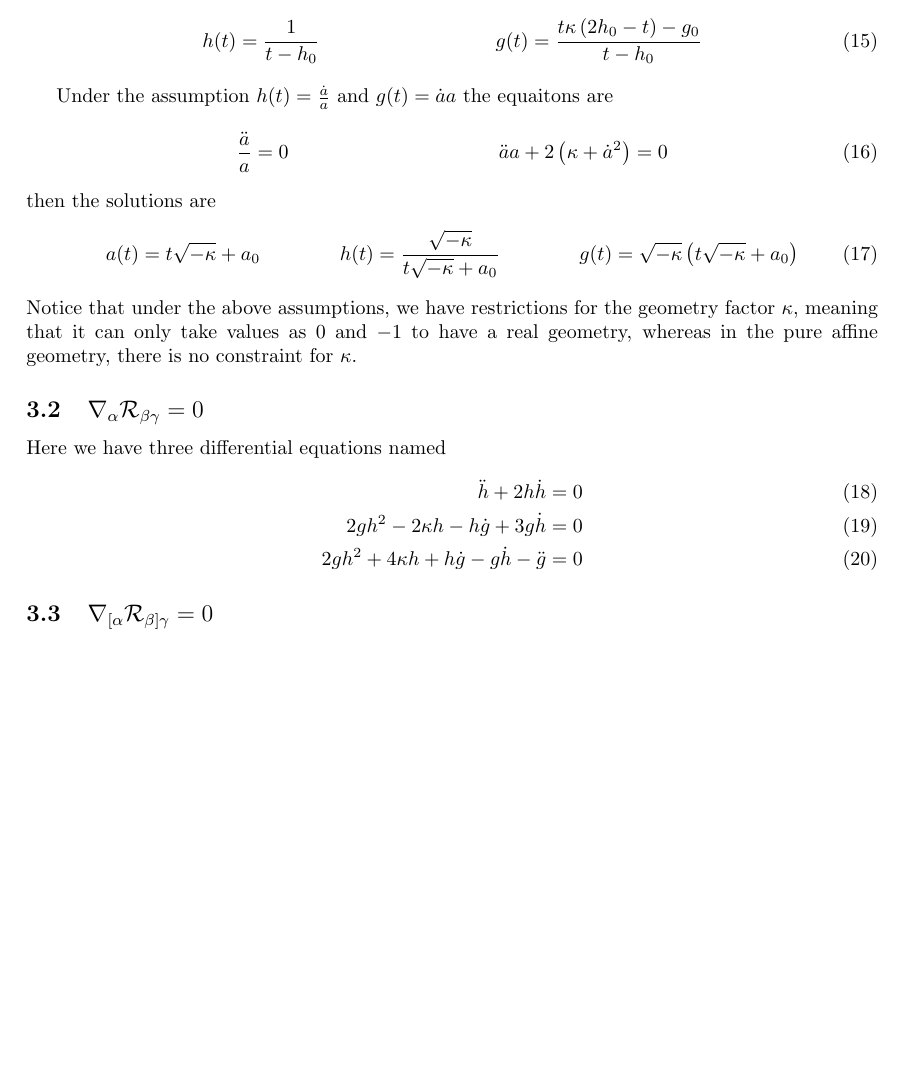
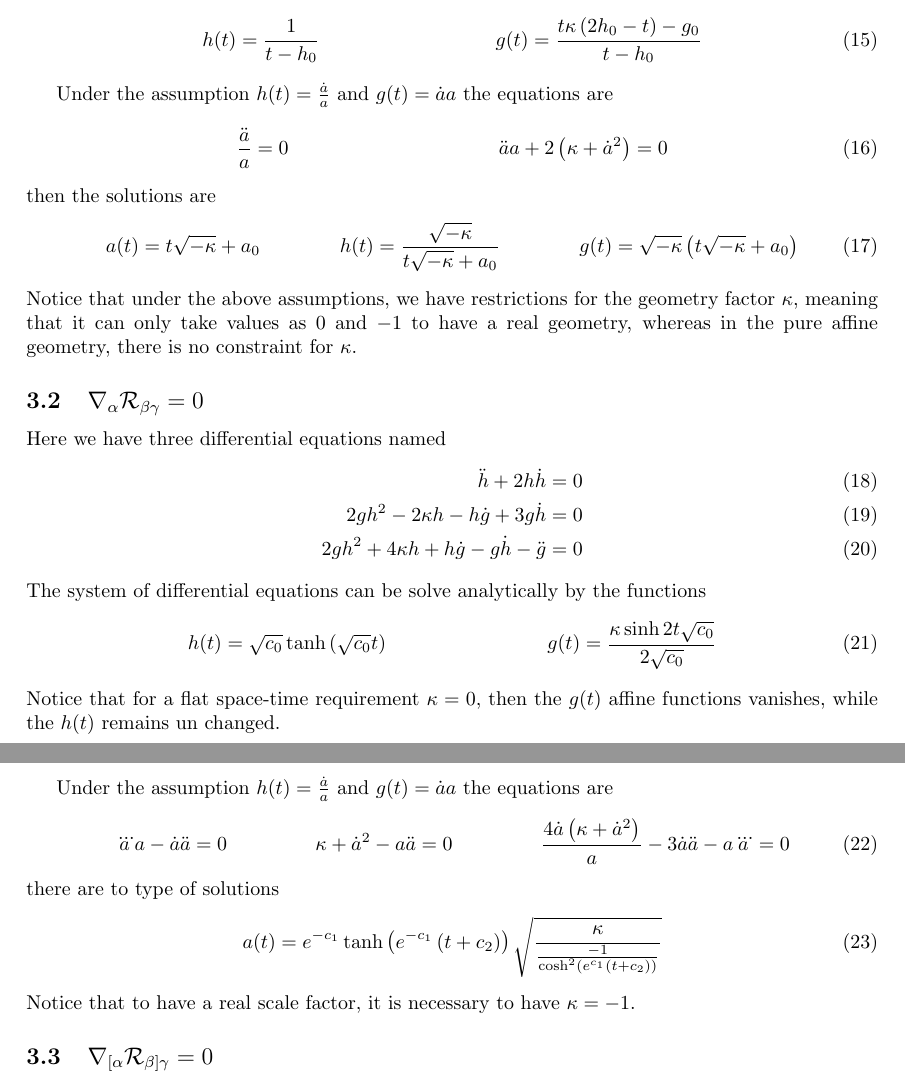
Before and after one commit to JoseiPG1/Affine-Inflation, a LaTeX paper (Affine_Inflation.tex): part of page 4 of 11 before the commit and two parts of pages 4 and 5 of 11 after it, the two joined at a grey line, cut so that both start at the same text, the shorter picture padded with empty space. Compiled offline with pdfLaTeX.

Commit message:
Parallel Ricci solutions

```diff
--- a/Affine_Inflation.tex
+++ b/Affine_Inflation.tex
@@ -221,7 +221,7 @@ The two equations can be solved exactly as
   h(t) & = \frac{1}{t - h_0} & g(t) & =  \frac{t\kappa\left(2h_0 - t\right) - g_0}{t - h_0}
 \end{align}
 
-Under the assumption $h(t) = \frac{\dot{a}}{a}$ and $g(t) = \dot{a}a$ the equaitons are
+Under the assumption $h(t) = \frac{\dot{a}}{a}$ and $g(t) = \dot{a}a$ the equations are
 \begin{align}
   \frac{\ddot{a}}{a} & = 0 & \ddot{a}a + 2\left(\kappa + \dot{a}^2\right) & = 0
 \end{align}
@@ -241,6 +241,21 @@ Here we have three differential equations named
   2gh^2 - 2\kappa h - h\dot{g} + 3g\dot{h} & = 0 \\
   2gh^2 + 4\kappa h + h\dot{g} - g\dot{h} - \ddot{g} & = 0
 \end{align}
+The system of differential equations can be solve analytically by the functions
+\begin{align}
+  h(t) & = \sqrt{c_0}\tanh\left(\sqrt{c_0}t\right) & g(t) & = \frac{\kappa \sinh{2t\sqrt{c_0}}}{2\sqrt{c_0}}
+\end{align}
+Notice that for a flat space-time requirement $\kappa = 0$, then the $g(t)$ affine functions vanishes, while the $h(t)$ remains un changed.
+
+Under the assumption $h(t) = \frac{\dot{a}}{a}$ and $g(t) = \dot{a}a$ the equations are
+\begin{align}
+  \dddot{a}a - \dot{a}\ddot{a} & = 0 & \kappa + \dot{a}^2 - a\ddot{a} & = 0 & \frac{4\dot{a}\left(\kappa + \dot{a}^2\right)}{a} - 3\dot{a}\ddot{a} - a\dddot{a} & = 0
+\end{align}
+there are to type of solutions
+\begin{align}
+  a(t) = e^{-c_1} \tanh\left(e^{-c_1} \left(t + c_2\right)\right)\sqrt{\frac{\kappa}{\frac{-1}{\cosh^2\left({e^{c_1}\left(t + c_2\right)}\right)}}}
+\end{align}
+Notice that to have a real scale factor, it is necessary to have $\kappa = -1$.
 
 \subsection{$\nabla_{[\alpha}\mathcal{R}_{\beta]\gamma}  = 0$}
 
```
Also changed, not shown: 7 other files.
